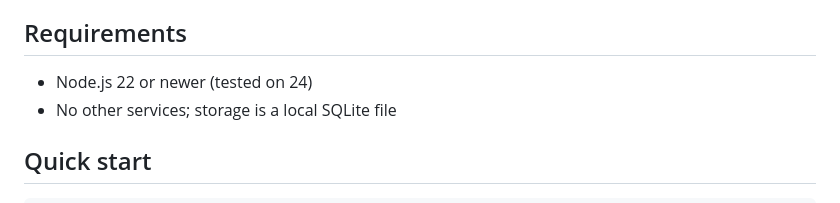
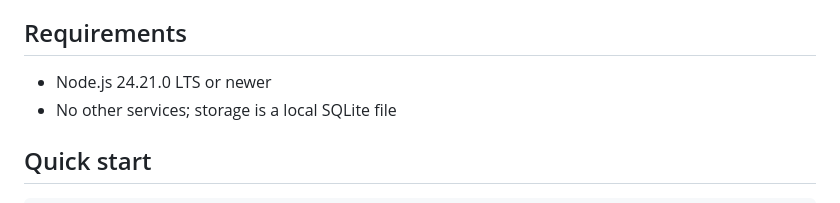
Before and after one commit to G-A-R-D-E-N/Commonwealth-Online, a Markdown page: Website/README.md, the part around the change. Rendered like a GitHub page.

Commit message:
Document current Node LTS requirement

```diff
--- a/Website/README.md
+++ b/Website/README.md
@@ -8,7 +8,7 @@ a Discord forum review bot.
 
 ## Requirements
 
-- Node.js 22 or newer (tested on 24)
+- Node.js 24.21.0 LTS or newer
 - No other services; storage is a local SQLite file
 
 ## Quick start
```
